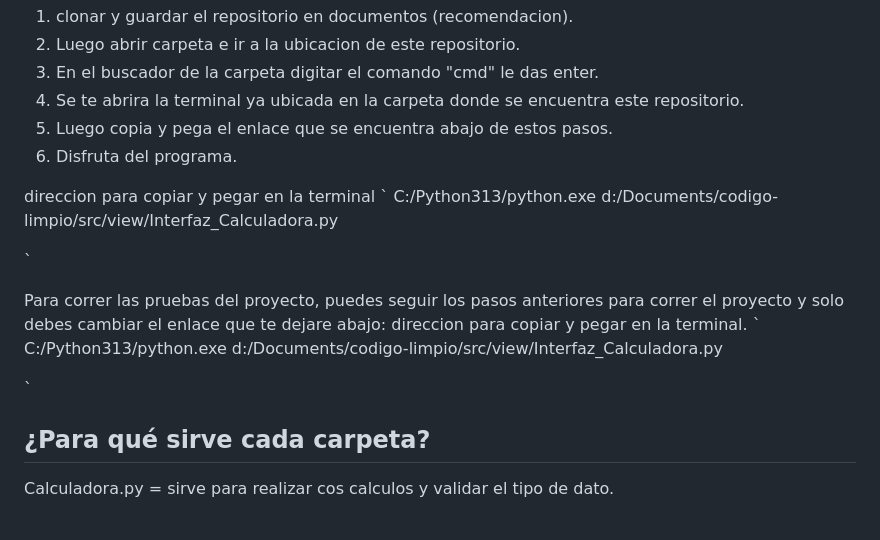
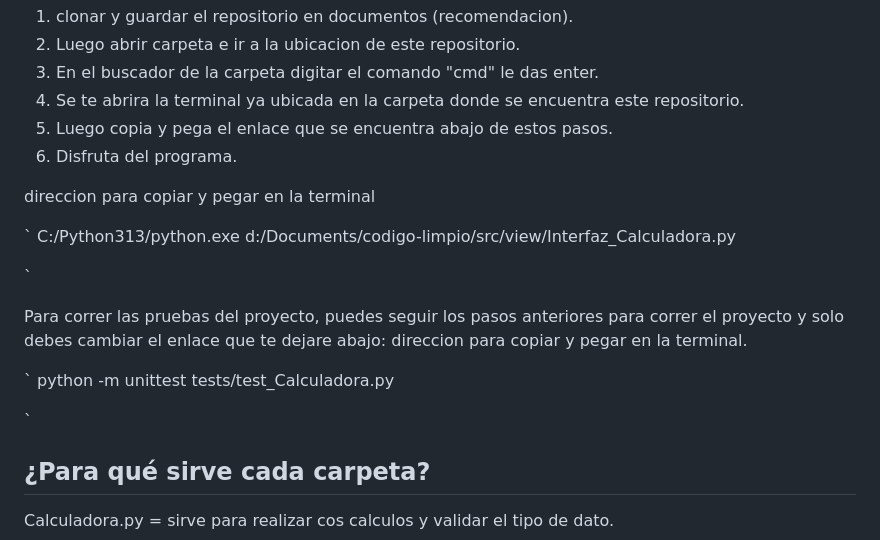
Before and after one commit to David123Taborda/codigo-limpio, a Markdown page: README.md, the part around the change. Rendered like a GitHub page.

```diff
--- a/README.md
+++ b/README.md
@@ -66,6 +66,7 @@ Para correr el proyecto debes hacer los siguientes pasos:
   6. Disfruta del programa.
 
 direccion para copiar y pegar en la terminal
+
 `
 C:/Python313/python.exe d:/Documents/codigo-limpio/src/view/Interfaz_Calculadora.py
 
@@ -73,10 +74,12 @@ C:/Python313/python.exe d:/Documents/codigo-limpio/src/view/Interfaz_Calculadora
 
 Para correr las pruebas del proyecto, puedes seguir los pasos anteriores para correr el proyecto y solo debes cambiar el enlace que te dejare abajo:
 direccion para copiar y pegar en la terminal.
-`
-C:/Python313/python.exe d:/Documents/codigo-limpio/src/view/Interfaz_Calculadora.py
 
 `
+python -m unittest tests/test_Calculadora.py
+
+`
+
 ## ¿Para qué sirve cada carpeta?
 
 
```
